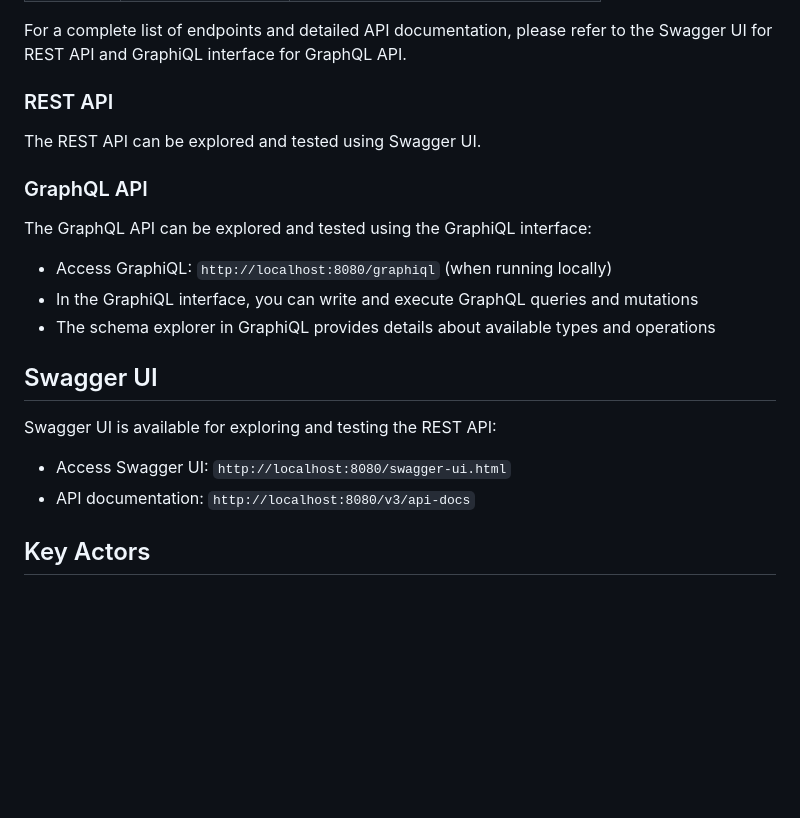
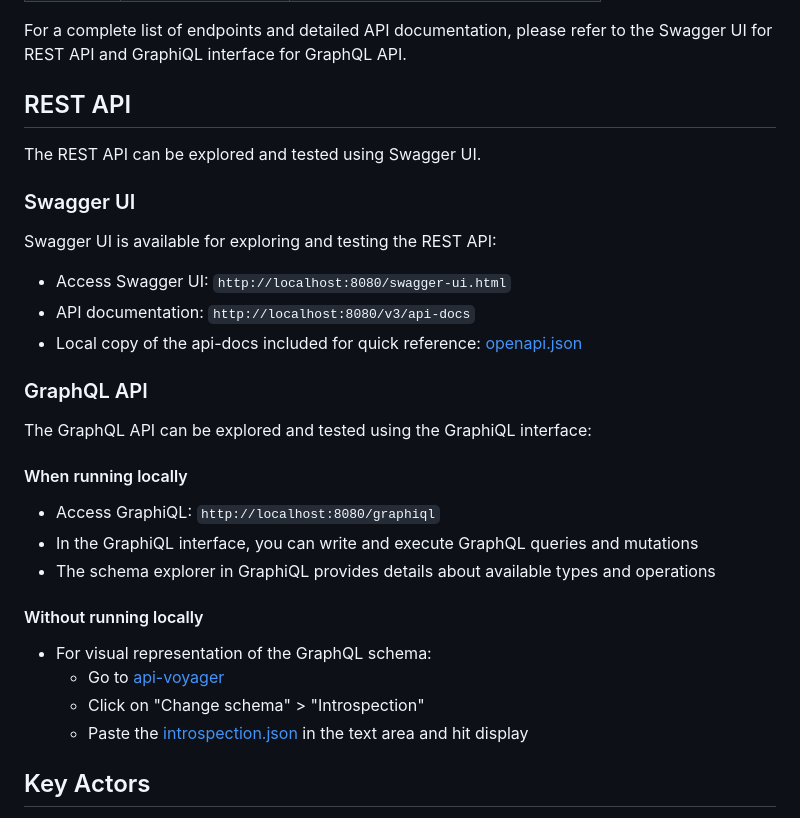
Before and after one commit to BITSSAP2025AugAPIBP3Sections/APIBP-20242YB-Team-08, a Markdown page: README.md, the part around the change. Rendered like a GitHub page; blank space fills up the shorter version.

```diff
--- a/README.md
+++ b/README.md
@@ -120,19 +120,27 @@ GraphQL API also provides similar functionality. Some key queries and mutations
 
 For a complete list of endpoints and detailed API documentation, please refer to the Swagger UI for REST API and GraphiQL interface for GraphQL API.
 
-### REST API
+## REST API
 The REST API can be explored and tested using Swagger UI.
+
+
+### Swagger UI
+Swagger UI is available for exploring and testing the REST API:
+- Access Swagger UI: `http://localhost:8080/swagger-ui.html`
+- API documentation: `http://localhost:8080/v3/api-docs`
+- Local copy of the api-docs included for quick reference: [openapi.json](https://github.com/BITSSAP2025AugAPIBP3Sections/APIBP-20242YB-Team-08/blob/main/LeaveScheduler/openapi.json)
 
 ### GraphQL API
 The GraphQL API can be explored and tested using the GraphiQL interface:
-- Access GraphiQL: `http://localhost:8080/graphiql` (when running locally)
+#### When running locally
+- Access GraphiQL: `http://localhost:8080/graphiql`
 - In the GraphiQL interface, you can write and execute GraphQL queries and mutations
 - The schema explorer in GraphiQL provides details about available types and operations
-
-## Swagger UI
-Swagger UI is available for exploring and testing the REST API:
-- Access Swagger UI: `http://localhost:8080/swagger-ui.html`
-- API documentation: `http://localhost:8080/v3/api-docs`
+#### Without running locally
+- For visual representation of the GraphQL schema:
+  - Go to [api-voyager](https://apis.guru/graphql-voyager/)
+  - Click on "Change schema" > "Introspection"
+  - Paste the [introspection.json](https://github.com/BITSSAP2025AugAPIBP3Sections/APIBP-20242YB-Team-08/blob/main/LeaveScheduler/introspection.json) in the text area and hit display
 
 ## Key Actors
 1. Employees: Can apply for leave, view their leave history, and check leave balances.
```
